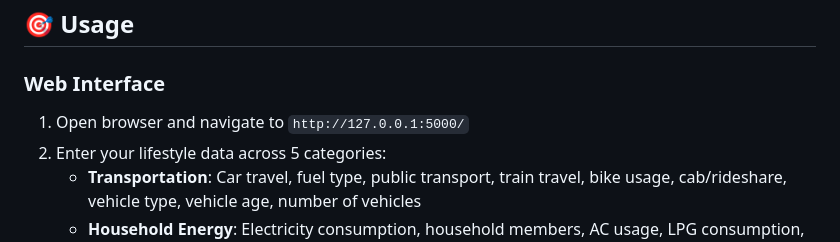
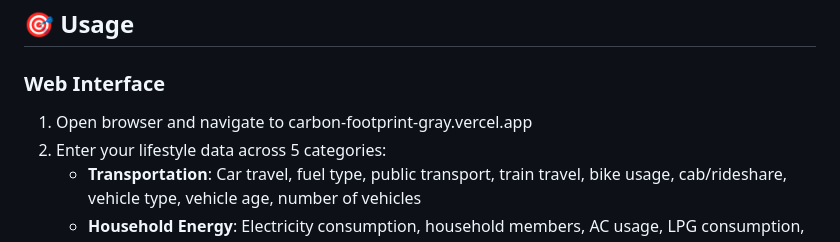
Before and after one commit to lokenderpratap8-sketch/Carbon-Footprint-ML, a Markdown page: README.md, the part around the change. Rendered like a GitHub page.

```diff
--- a/README.md
+++ b/README.md
@@ -139,7 +139,7 @@ The application will start at `http://127.0.0.1:5000/`
 
 ### Web Interface
 
-1. Open browser and navigate to `http://127.0.0.1:5000/`
+1. Open browser and navigate to carbon-footprint-gray.vercel.app
 2. Enter your lifestyle data across 5 categories:
    - **Transportation**: Car travel, fuel type, public transport, train travel, bike usage, cab/rideshare, vehicle type, vehicle age, number of vehicles
    - **Household Energy**: Electricity consumption, household members, AC usage, LPG consumption, renewable energy, solar panels, home type
```
